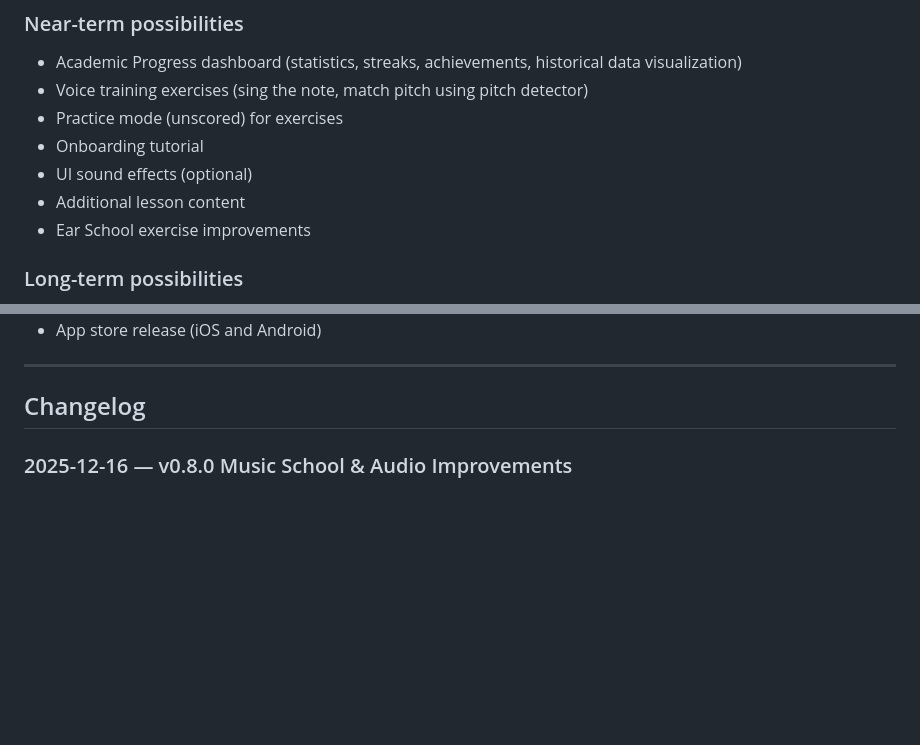
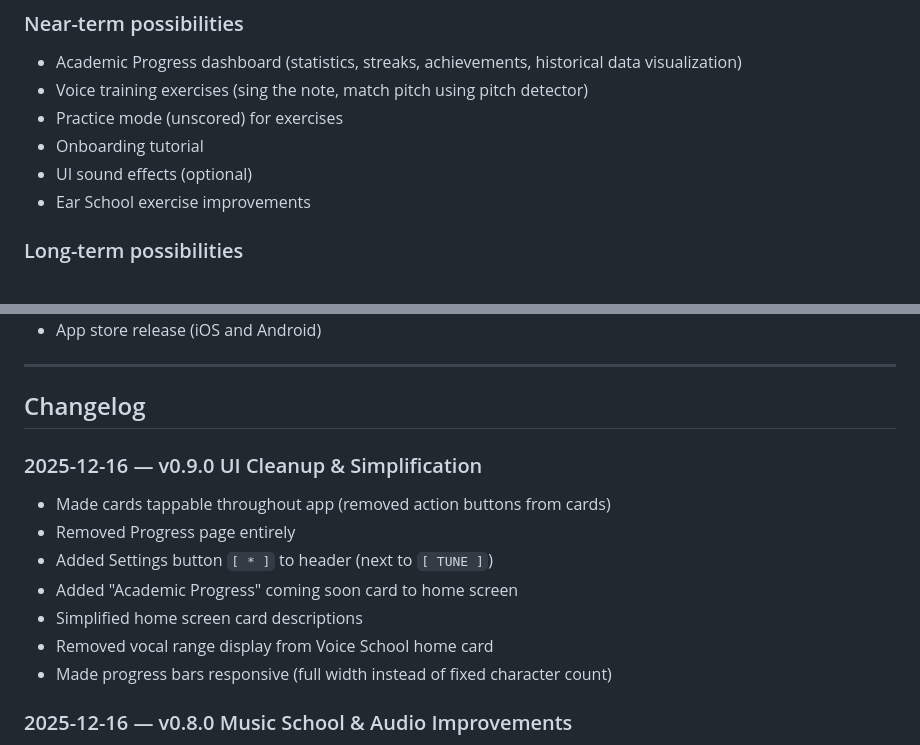
Before and after one commit to rnagoda/scalescholar, a Markdown page: ROADMAP.md, 2 parts joined by grey strips. Rendered like a GitHub page; blank space fills up the shorter version.

Commit message:
docs: Update ROADMAP.md with v0.9.0 and corrections
- Add v0.9.0 changelog entry for UI cleanup work
- Remove "Additional lesson content" from future (all 48 lessons complete)

🤖 Generated with [Claude Code](https://claude.com/claude-code)

Co-Authored-By: Claude Opus 4.5 <noreply@anthropic.com>

```diff
--- a/ROADMAP.md
+++ b/ROADMAP.md
@@ -195,7 +195,6 @@ Ideas for future development, not committed to timeline:
 - Practice mode (unscored) for exercises
 - Onboarding tutorial
 - UI sound effects (optional)
-- Additional lesson content
 - Ear School exercise improvements
 
 ### Long-term possibilities
@@ -211,6 +210,16 @@ Ideas for future development, not committed to timeline:
 ---
 
 ## Changelog
+
+### 2025-12-16 — v0.9.0 UI Cleanup & Simplification
+
+- Made cards tappable throughout app (removed action buttons from cards)
+- Removed Progress page entirely
+- Added Settings button `[ * ]` to header (next to `[ TUNE ]`)
+- Added "Academic Progress" coming soon card to home screen
+- Simplified home screen card descriptions
+- Removed vocal range display from Voice School home card
+- Made progress bars responsive (full width instead of fixed character count)
 
 ### 2025-12-16 — v0.8.0 Music School & Audio Improvements
 
```
